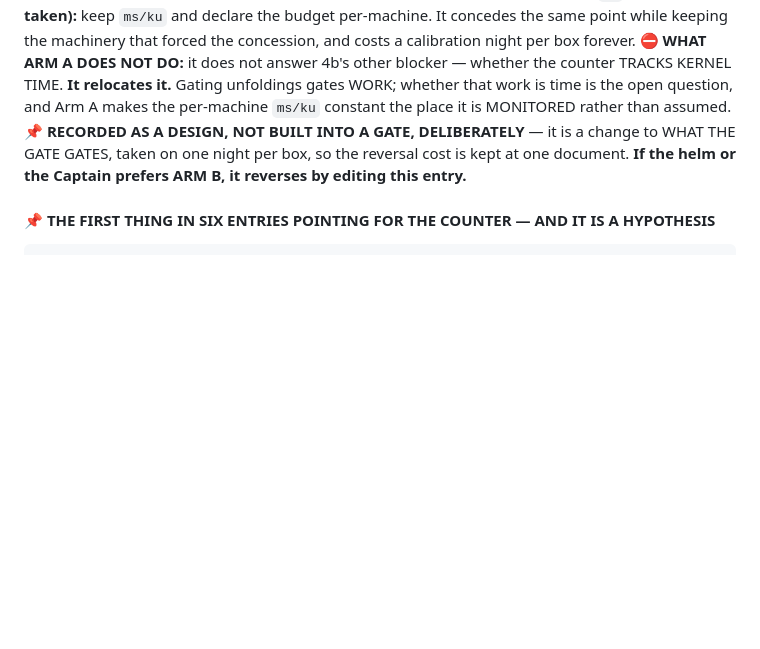
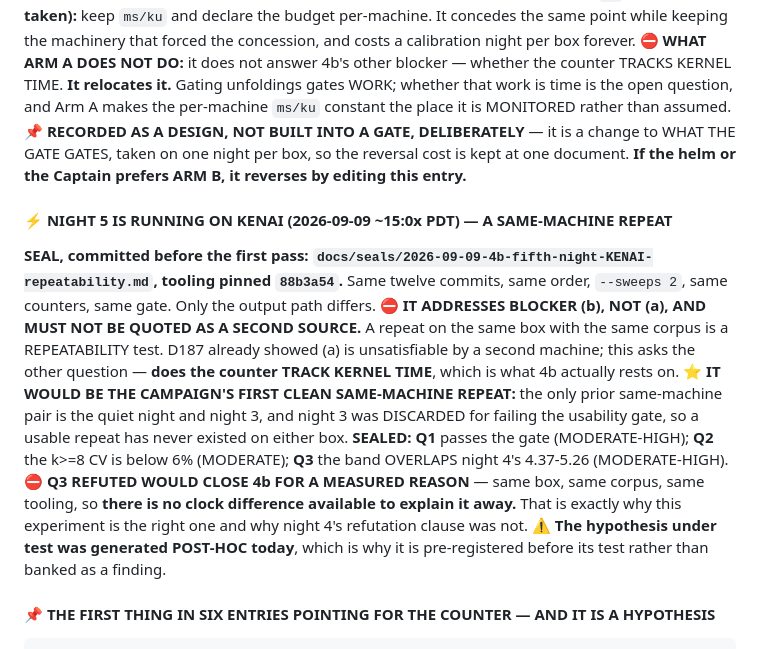
Before and after one commit to jyh/x86lean, a Markdown page: docs/QUEUE.md, the part around the change. Rendered like a GitHub page; blank space fills up the shorter version.

Commit message:
Record night 5 as running on the queue, with what it can and cannot buy
The bank already committed names a second kenai night as NEXT. It is now RUNNING,
and a dead session would otherwise leave the next head re-running it. Recorded on
the swept surface with its seal, its pinned sha, and the clause that matters: it
addresses blocker (b), not (a), and a repeat on the same box is a REPEATABILITY
test and never a second source.

Co-Authored-By: Claude Opus 5 <noreply@anthropic.com>

````diff
--- a/docs/QUEUE.md
+++ b/docs/QUEUE.md
@@ -1436,6 +1436,25 @@ occur. Until then this is ONE observation and is recorded as one.
    THE GATE GATES, taken on one night per box, so the reversal cost is kept at one document.
    **If the helm or the Captain prefers ARM B, it reverses by editing this entry.**
 
+   #### ⚡ NIGHT 5 IS RUNNING ON KENAI (2026-09-09 ~15:0x PDT) — A SAME-MACHINE REPEAT
+   **SEAL, committed before the first pass: `docs/seals/2026-09-09-4b-fifth-night-KENAI-repeatability.md`,
+   tooling pinned `88b3a54`.** Same twelve commits, same order, `--sweeps 2`, same counters,
+   same gate. Only the output path differs.
+   ⛔ **IT ADDRESSES BLOCKER (b), NOT (a), AND MUST NOT BE QUOTED AS A SECOND SOURCE.** A
+   repeat on the same box with the same corpus is a REPEATABILITY test. D187 already showed
+   (a) is unsatisfiable by a second machine; this asks the other question — **does the
+   counter TRACK KERNEL TIME**, which is what 4b actually rests on.
+   ⭐ **IT WOULD BE THE CAMPAIGN'S FIRST CLEAN SAME-MACHINE REPEAT:** the only prior
+   same-machine pair is the quiet night and night 3, and night 3 was DISCARDED for failing
+   the usability gate, so a usable repeat has never existed on either box.
+   **SEALED: Q1** passes the gate (MODERATE-HIGH); **Q2** the k>=8 CV is below 6% (MODERATE);
+   **Q3** the band OVERLAPS night 4's 4.37-5.26 (MODERATE-HIGH).
+   ⛔ **Q3 REFUTED WOULD CLOSE 4b FOR A MEASURED REASON** — same box, same corpus, same
+   tooling, so **there is no clock difference available to explain it away.** That is exactly
+   why this experiment is the right one and why night 4's refutation clause was not.
+   ⚠️ **The hypothesis under test was generated POST-HOC today**, which is why it is
+   pre-registered before its test rather than banked as a finding.
+
    #### 📌 THE FIRST THING IN SIX ENTRIES POINTING **FOR** THE COUNTER — AND IT IS A HYPOTHESIS
 ```
      quiet night (yukon)   k>=8 band 2.39-4.12   SPREAD 1.72x   CV 14.2%
````
